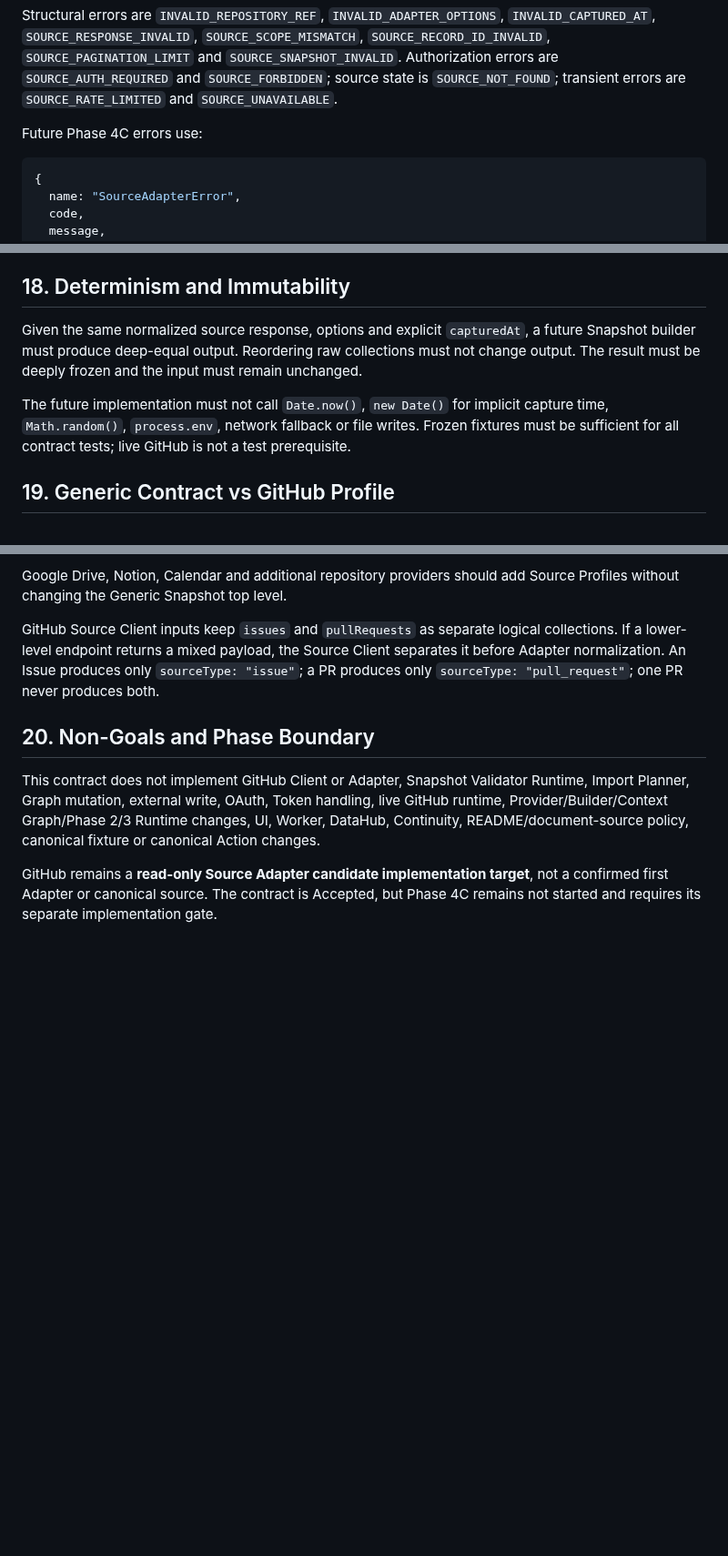
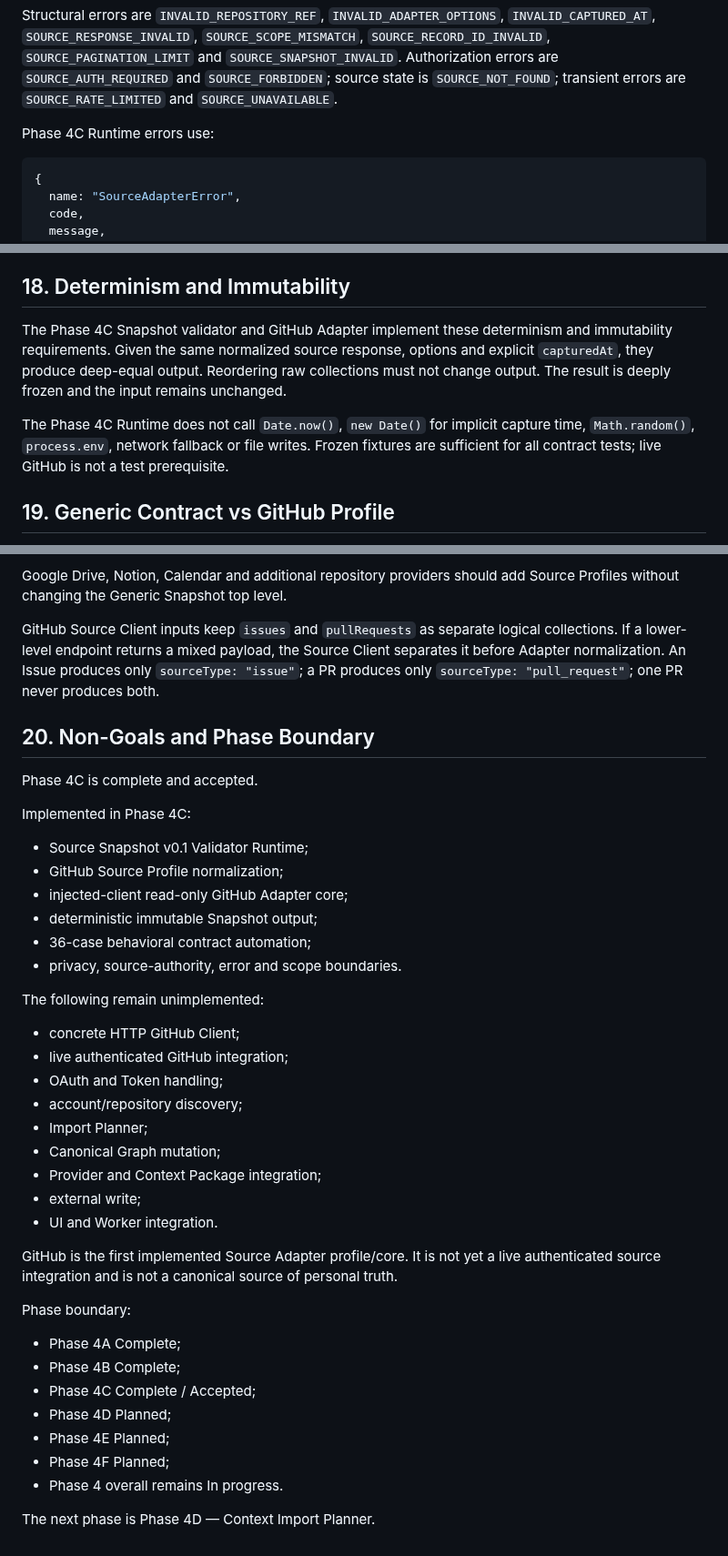
Before and after one commit to cyrilla-mist/nexus-ai, a Markdown page: docs/Nexus-Atlas-v0.1-Source-Snapshot-Contract.md, 3 parts joined by grey strips. Shown at 91% size. Rendered like a GitHub page; blank space fills up the shorter version.

Commit message:
docs: close phase 4c source adapter contract

````diff
--- a/docs/Nexus-Atlas-v0.1-Source-Snapshot-Contract.md
+++ b/docs/Nexus-Atlas-v0.1-Source-Snapshot-Contract.md
@@ -428,7 +428,7 @@ SOURCE_SNAPSHOT_INVALID
 
 Structural errors are `INVALID_REPOSITORY_REF`, `INVALID_ADAPTER_OPTIONS`, `INVALID_CAPTURED_AT`, `SOURCE_RESPONSE_INVALID`, `SOURCE_SCOPE_MISMATCH`, `SOURCE_RECORD_ID_INVALID`, `SOURCE_PAGINATION_LIMIT` and `SOURCE_SNAPSHOT_INVALID`. Authorization errors are `SOURCE_AUTH_REQUIRED` and `SOURCE_FORBIDDEN`; source state is `SOURCE_NOT_FOUND`; transient errors are `SOURCE_RATE_LIMITED` and `SOURCE_UNAVAILABLE`.
 
-Future Phase 4C errors use:
+Phase 4C Runtime errors use:
 
 ```js
 {
@@ -459,9 +459,9 @@ Planner output and candidate schema are deferred to Phase 4D. The Snapshot is it
 
 ## 18. Determinism and Immutability
 
-Given the same normalized source response, options and explicit `capturedAt`, a future Snapshot builder must produce deep-equal output. Reordering raw collections must not change output. The result must be deeply frozen and the input must remain unchanged.
+The Phase 4C Snapshot validator and GitHub Adapter implement these determinism and immutability requirements. Given the same normalized source response, options and explicit `capturedAt`, they produce deep-equal output. Reordering raw collections must not change output. The result is deeply frozen and the input remains unchanged.
 
-The future implementation must not call `Date.now()`, `new Date()` for implicit capture time, `Math.random()`, `process.env`, network fallback or file writes. Frozen fixtures must be sufficient for all contract tests; live GitHub is not a test prerequisite.
+The Phase 4C Runtime does not call `Date.now()`, `new Date()` for implicit capture time, `Math.random()`, `process.env`, network fallback or file writes. Frozen fixtures are sufficient for all contract tests; live GitHub is not a test prerequisite.
 
 ## 19. Generic Contract vs GitHub Profile
 
@@ -473,6 +473,39 @@ GitHub Source Client inputs keep `issues` and `pullRequests` as separate logical
 
 ## 20. Non-Goals and Phase Boundary
 
-This contract does not implement GitHub Client or Adapter, Snapshot Validator Runtime, Import Planner, Graph mutation, external write, OAuth, Token handling, live GitHub runtime, Provider/Builder/Context Graph/Phase 2/3 Runtime changes, UI, Worker, DataHub, Continuity, README/document-source policy, canonical fixture or canonical Action changes.
+Phase 4C is complete and accepted.
 
-GitHub remains a **read-only Source Adapter candidate implementation target**, not a confirmed first Adapter or canonical source. The contract is Accepted, but Phase 4C remains not started and requires its separate implementation gate.
+Implemented in Phase 4C:
+
+- Source Snapshot v0.1 Validator Runtime;
+- GitHub Source Profile normalization;
+- injected-client read-only GitHub Adapter core;
+- deterministic immutable Snapshot output;
+- 36-case behavioral contract automation;
+- privacy, source-authority, error and scope boundaries.
+
+The following remain unimplemented:
+
+- concrete HTTP GitHub Client;
+- live authenticated GitHub integration;
+- OAuth and Token handling;
+- account/repository discovery;
+- Import Planner;
+- Canonical Graph mutation;
+- Provider and Context Package integration;
+- external write;
+- UI and Worker integration.
+
+GitHub is the first implemented Source Adapter profile/core. It is not yet a live authenticated source integration and is not a canonical source of personal truth.
+
+Phase boundary:
+
+- Phase 4A Complete;
+- Phase 4B Complete;
+- Phase 4C Complete / Accepted;
+- Phase 4D Planned;
+- Phase 4E Planned;
+- Phase 4F Planned;
+- Phase 4 overall remains In progress.
+
+The next phase is Phase 4D — Context Import Planner.
````
